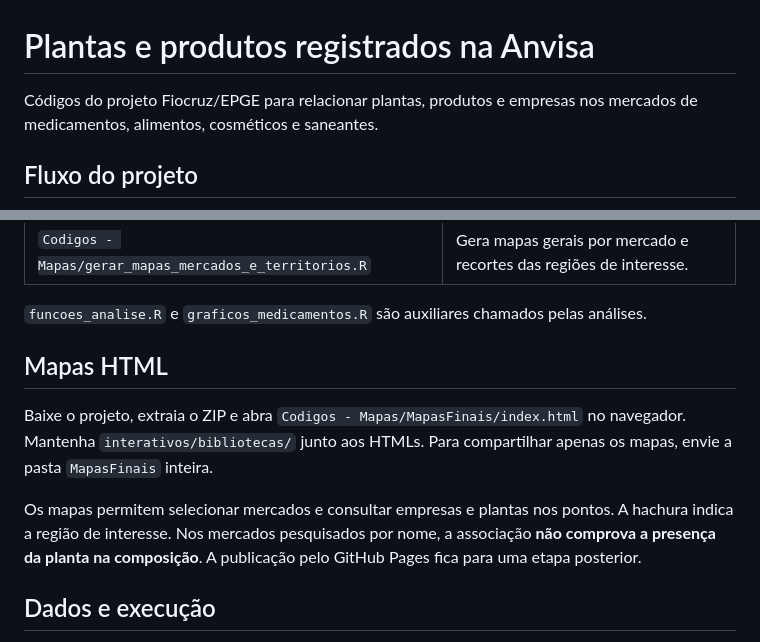
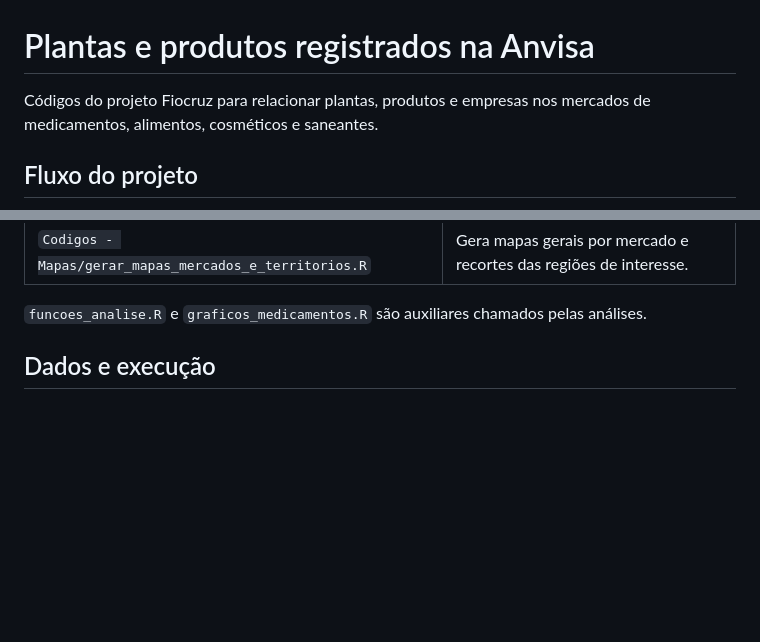
Before and after one commit to GabrielTabak/Fitoterapicos, a Markdown page: README.md, 2 parts joined by grey strips. GitHub-like rendering; blank space fills up the shorter version.

```diff
--- a/README.md
+++ b/README.md
@@ -1,6 +1,6 @@
 # Plantas e produtos registrados na Anvisa
 
-Códigos do projeto Fiocruz/EPGE para relacionar plantas, produtos e empresas nos mercados de medicamentos, alimentos, cosméticos e saneantes.
+Códigos do projeto Fiocruz para relacionar plantas, produtos e empresas nos mercados de medicamentos, alimentos, cosméticos e saneantes.
 
 ## Fluxo do projeto
 
@@ -23,12 +23,6 @@ Catálogo de plantas → coleta na Anvisa → análise dos produtos → localiza
 | `Codigos - Mapas/gerar_mapas_mercados_e_territorios.R` | Gera mapas gerais por mercado e recortes das regiões de interesse. |
 
 `funcoes_analise.R` e `graficos_medicamentos.R` são auxiliares chamados pelas análises.
-
-## Mapas HTML
-
-Baixe o projeto, extraia o ZIP e abra `Codigos - Mapas/MapasFinais/index.html` no navegador. Mantenha `interativos/bibliotecas/` junto aos HTMLs. Para compartilhar apenas os mapas, envie a pasta `MapasFinais` inteira.
-
-Os mapas permitem selecionar mercados e consultar empresas e plantas nos pontos. A hachura indica a região de interesse. Nos mercados pesquisados por nome, a associação **não comprova a presença da planta na composição**. A publicação pelo GitHub Pages fica para uma etapa posterior.
 
 ## Dados e execução
 
```
